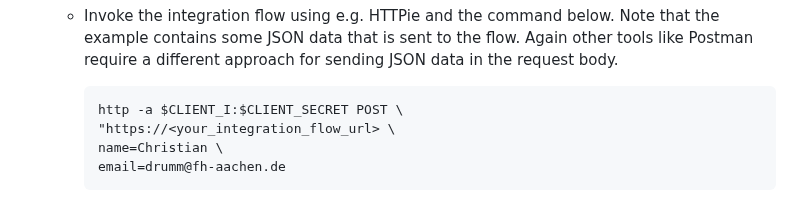
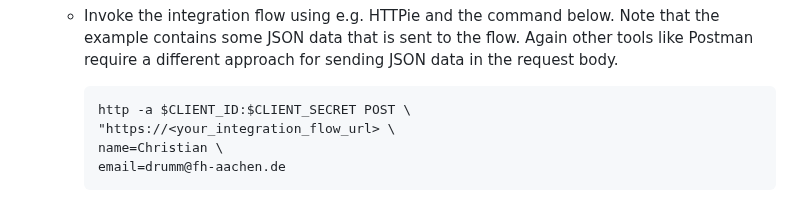
Before and after one commit to ceedee666/systems-integration, a Markdown page: lab/connect-to-integration-suit.md, the part around the change. Rendered like a GitHub page.

````diff
--- a/lab/connect-to-integration-suit.md
+++ b/lab/connect-to-integration-suit.md
@@ -82,7 +82,7 @@ for security):
      body.
 
      ```bash
-     http -a $CLIENT_I:$CLIENT_SECRET POST \
+     http -a $CLIENT_ID:$CLIENT_SECRET POST \
      "https://<your_integration_flow_url> \
      name=Christian \
      email=drumm@fh-aachen.de
````
